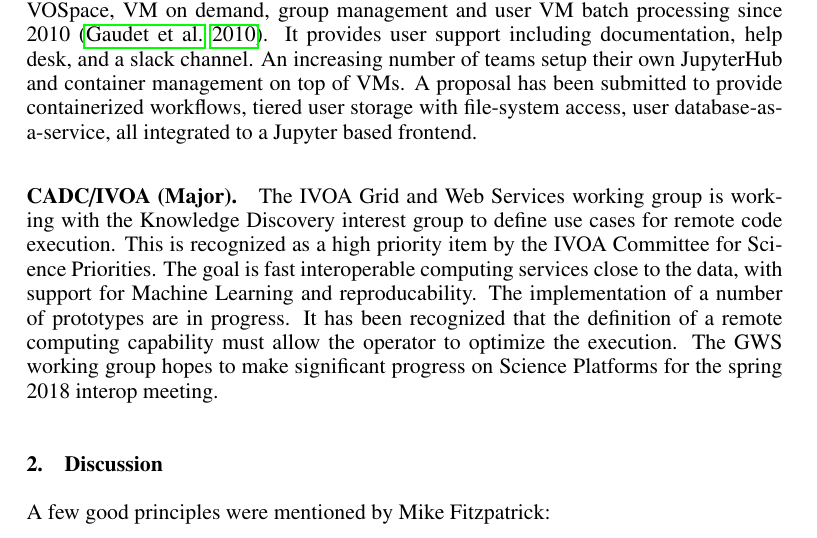
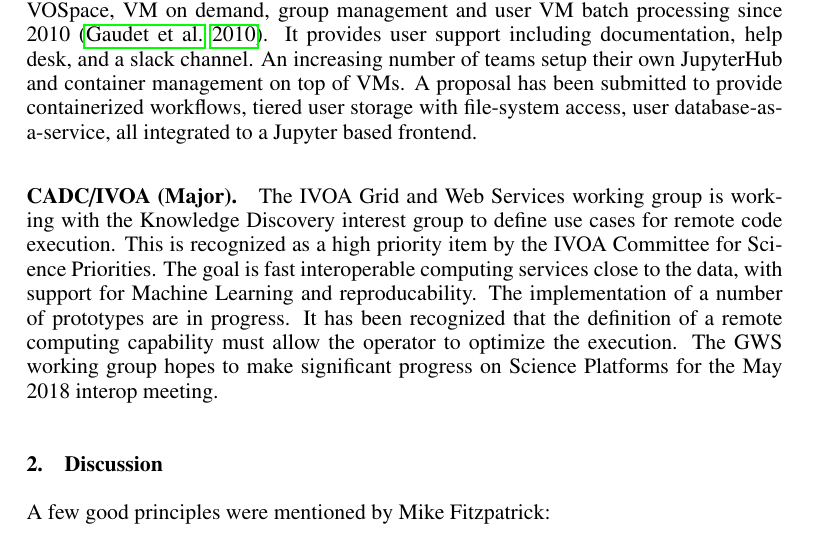
Before and after one commit to lsst-dm/adass27-womullan, a LaTeX paper (B5/B5.tex): part of page 2 of 4, cut so that both start at the same text. Compiled offline with pdfLaTeX.

Commit message:
Update B5.tex

```diff
--- a/B5/B5.tex
+++ b/B5/B5.tex
@@ -106,7 +106,7 @@ It will allow collaboration and allow for added value processing close to the da
 
 \paragraph*{CANFAR (Fabbro)} CANFAR has been providing user object-like storage through VOSpace, VM on demand, group management and user VM batch processing since 2010 \citep{2010SPIE.7740E..1IG}. It provides user support including documentation, help desk, and a slack channel. An increasing number of teams setup their own JupyterHub and container management on top of VMs. A proposal has been submitted to provide containerized workflows, tiered user storage with file-system access, user database-as-a-service, all integrated to a Jupyter based frontend.
 
-\paragraph*{CADC/IVOA (Major)} The IVOA Grid and Web Services working group is working with the Knowledge Discovery interest group to define use cases for remote code execution.  This is recognized as a high priority item by the IVOA Committee for Science Priorities.  The goal is fast interoperable computing services close to the data, with support for Machine Learning and reproducability.  The implementation of a number of prototypes are in progress.  It has been recognized that the definition of a remote computing capability must allow the operator to optimize the execution.  The GWS working group hopes to make significant progress on Science Platforms for the spring 2018 interop meeting.
+\paragraph*{CADC/IVOA (Major)} The IVOA Grid and Web Services working group is working with the Knowledge Discovery interest group to define use cases for remote code execution.  This is recognized as a high priority item by the IVOA Committee for Science Priorities.  The goal is fast interoperable computing services close to the data, with support for Machine Learning and reproducability.  The implementation of a number of prototypes are in progress.  It has been recognized that the definition of a remote computing capability must allow the operator to optimize the execution.  The GWS working group hopes to make significant progress on Science Platforms for the May 2018 interop meeting.
 
 \section{Discussion}
 
```
